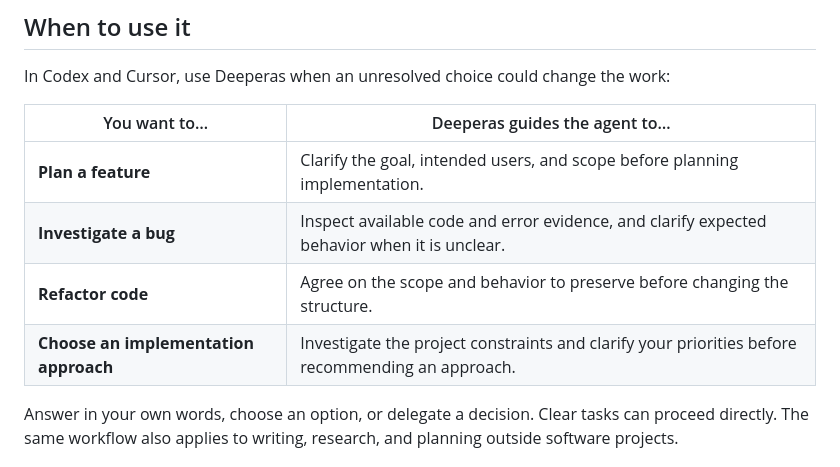
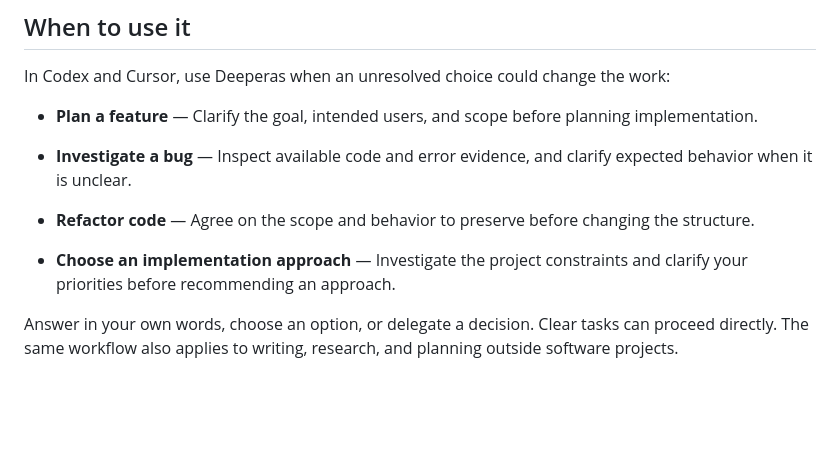
Before and after one commit to IIVIIask/deeperas, a Markdown page: README.md, the part around the change. Rendered like a GitHub page; blank space fills up the shorter version.

Commit message:
Make practical uses readable as a four-item list

```diff
--- a/README.md
+++ b/README.md
@@ -95,12 +95,13 @@ The export format is settled. If another detail matters for implementation, Deep
 
 In Codex and Cursor, use Deeperas when an unresolved choice could change the work:
 
-| You want to… | Deeperas guides the agent to… |
-| --- | --- |
-| **Plan a feature** | Clarify the goal, intended users, and scope before planning implementation. |
-| **Investigate a bug** | Inspect available code and error evidence, and clarify expected behavior when it is unclear. |
-| **Refactor code** | Agree on the scope and behavior to preserve before changing the structure. |
-| **Choose an implementation approach** | Investigate the project constraints and clarify your priorities before recommending an approach. |
+- **Plan a feature** — Clarify the goal, intended users, and scope before planning implementation.
+
+- **Investigate a bug** — Inspect available code and error evidence, and clarify expected behavior when it is unclear.
+
+- **Refactor code** — Agree on the scope and behavior to preserve before changing the structure.
+
+- **Choose an implementation approach** — Investigate the project constraints and clarify your priorities before recommending an approach.
 
 Answer in your own words, choose an option, or delegate a decision. Clear tasks can proceed directly. The same workflow also applies to writing, research, and planning outside software projects.
 
```
